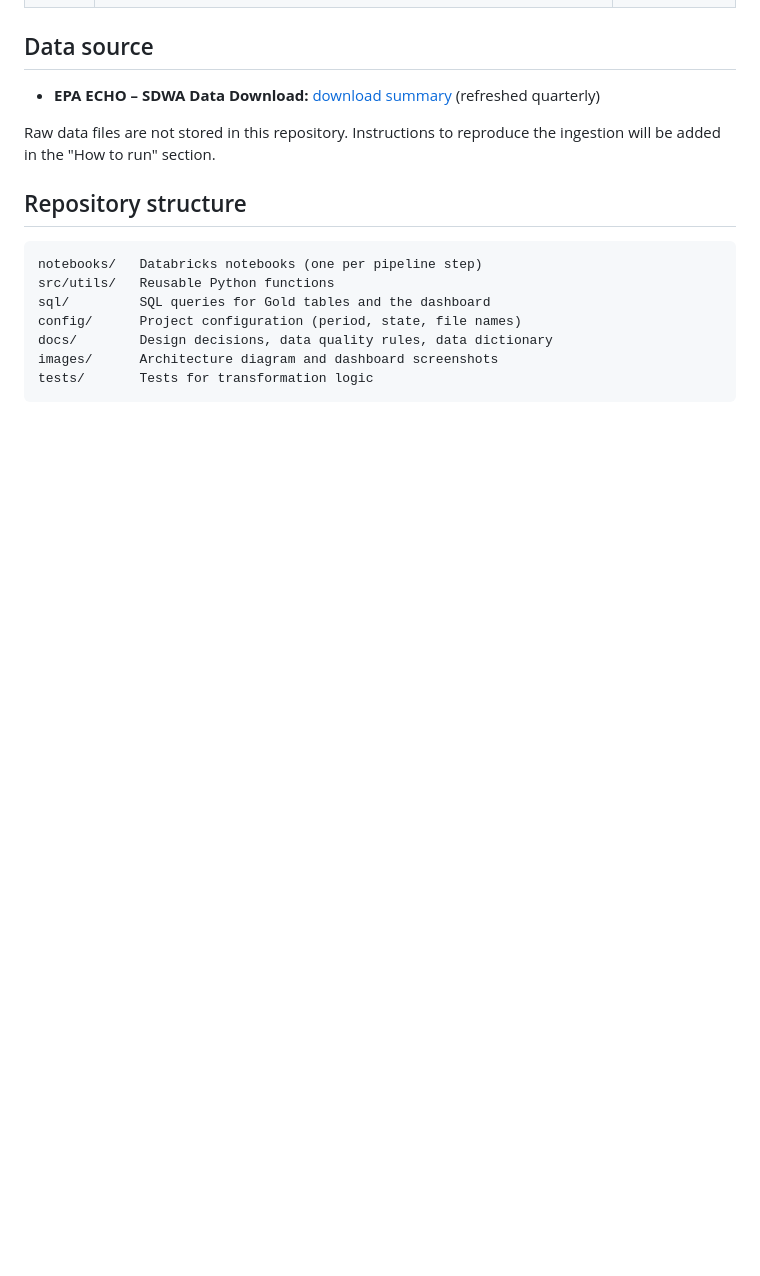
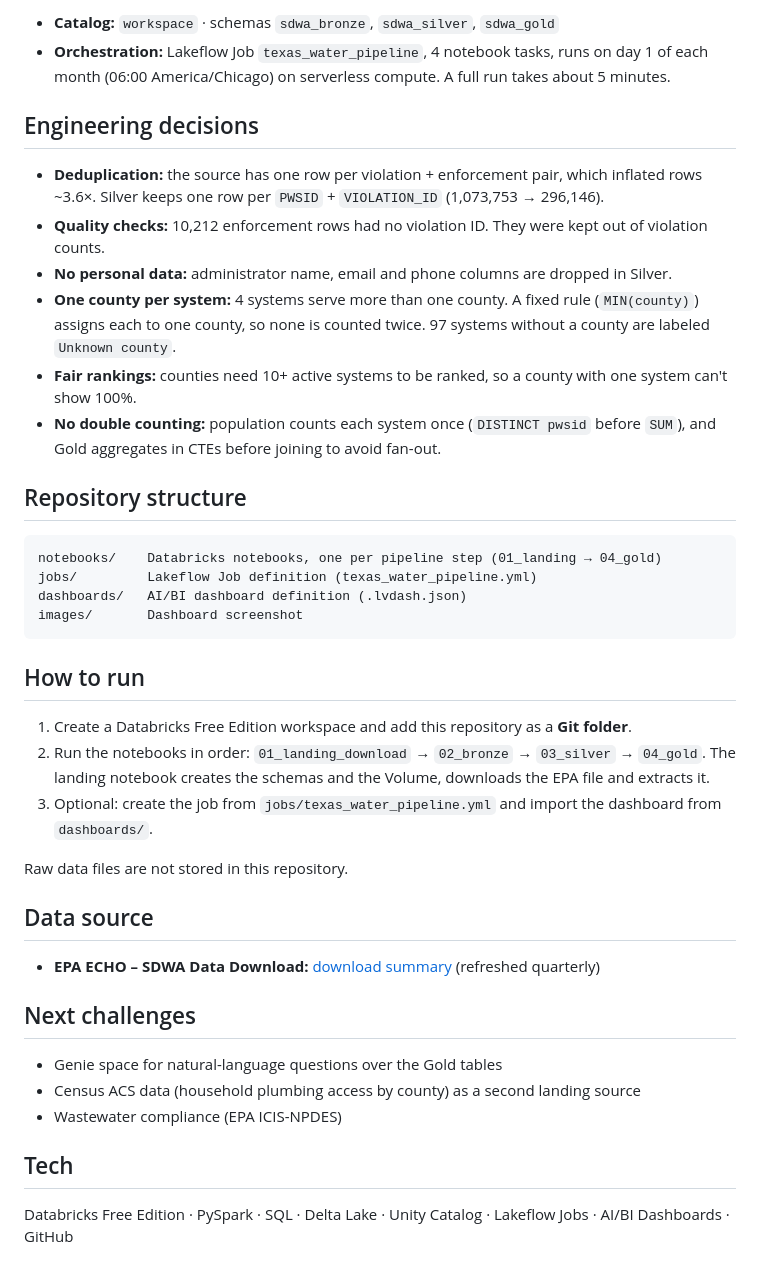
Before and after one commit to fernandaborsari/texas-drinking-water-compliance, a Markdown page: README.md, the part around one of its changes. GitHub-like rendering; blank space fills up the shorter version.

````diff
--- a/README.md
+++ b/README.md
@@ -33,20 +46,48 @@ US EPA Safe Drinking Water Information System (SDWIS), published through ECHO.
+- **Catalog:** `workspace` · schemas `sdwa_bronze`, `sdwa_silver`, `sdwa_gold`
+- **Orchestration:** Lakeflow Job `texas_water_pipeline`, 4 notebook tasks, runs on day 1 of each month
+  (06:00 America/Chicago) on serverless compute. A full run takes about 5 minutes.
+
+## Engineering decisions
+
+- **Deduplication:** the source has one row per violation + enforcement pair, which inflated rows ~3.6×.
+  Silver keeps one row per `PWSID` + `VIOLATION_ID` (1,073,753 → 296,146).
+- **Quality checks:** 10,212 enforcement rows had no violation ID. They were kept out of violation counts.
+- **No personal data:** administrator name, email and phone columns are dropped in Silver.
+- **One county per system:** 4 systems serve more than one county. A fixed rule (`MIN(county)`) assigns each
+  to one county, so none is counted twice. 97 systems without a county are labeled `Unknown county`.
+- **Fair rankings:** counties need 10+ active systems to be ranked, so a county with one system can't show 100%.
+- **No double counting:** population counts each system once (`DISTINCT pwsid` before `SUM`), and Gold
+  aggregates in CTEs before joining to avoid fan-out.
+
+## Repository structure
+
+```
+notebooks/    Databricks notebooks, one per pipeline step (01_landing → 04_gold)
+jobs/         Lakeflow Job definition (texas_water_pipeline.yml)
+dashboards/   AI/BI dashboard definition (.lvdash.json)
+images/       Dashboard screenshot
+```
+
+## How to run
+
+1. Create a Databricks Free Edition workspace and add this repository as a **Git folder**.
+2. Run the notebooks in order: `01_landing_download` → `02_bronze` → `03_silver` → `04_gold`.
+   The landing notebook creates the schemas and the Volume, downloads the EPA file and extracts it.
+3. Optional: create the job from `jobs/texas_water_pipeline.yml` and import the dashboard from `dashboards/`.
+
+Raw data files are not stored in this repository.
 
 ## Data source
 
 - **EPA ECHO – SDWA Data Download:** [download summary](https://echo.epa.gov/tools/data-downloads/sdwa-download-summary)
   (refreshed quarterly)
 
-Raw data files are not stored in this repository. Instructions to reproduce the ingestion will be added
-in the "How to run" section.
+## Next challenges
 
-## Repository structure
+- Genie space for natural-language questions over the Gold tables
+- Census ACS data (household plumbing access by county) as a second landing source
+- Wastewater compliance (EPA ICIS-NPDES)
 
-```
-notebooks/   Databricks notebooks (one per pipeline step)
-src/utils/   Reusable Python functions
-sql/         SQL queries for Gold tables and the dashboard
-config/      Project configuration (period, state, file names)
-docs/        Design decisions, data quality rules, data dictionary
-images/      Architecture diagram and dashboard screenshots
-tests/       Tests for transformation logic
-```
+## Tech
+
+Databricks Free Edition · PySpark · SQL · Delta Lake · Unity Catalog · Lakeflow Jobs · AI/BI Dashboards · GitHub
````
Also changed, not shown: other parts of README.md (+34 -21 lines), images/dashboard.png (added).
